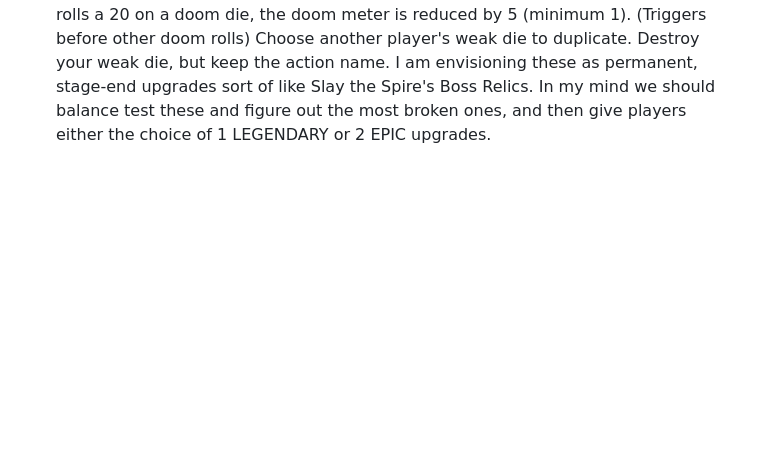
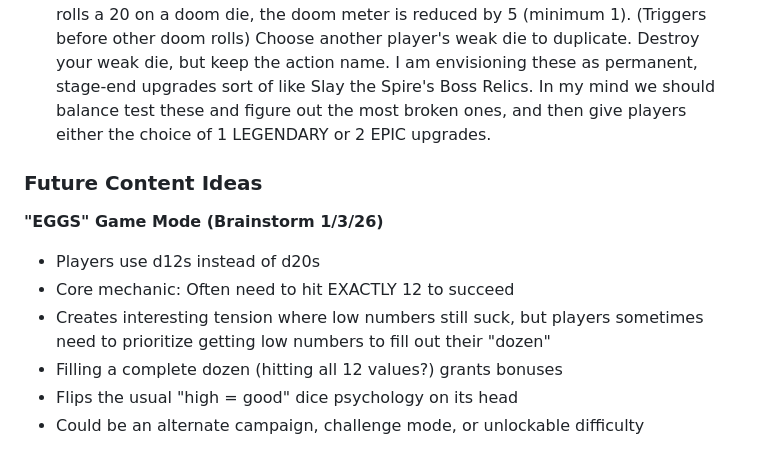
Before and after one commit to preswes14/UNTITLEDDICEGAME, a Markdown page: README.md, the part around the change. Drawn GitHub-style; blank space fills up the shorter version.

Commit message:
deploy: 77e045bf1c3bec95e7290b3c43e04a3a7e0123fc

```diff
--- a/README.md
+++ b/README.md
@@ -436,3 +436,13 @@ Haven't worked out all the details but players will earn a rare resource called
   If this color rolls a 20 on a doom die, the doom meter is reduced by 5 (minimum 1). (Triggers before other doom rolls)
   Choose another player's weak die to duplicate. Destroy your weak die, but keep the action name.
   I am envisioning these as permanent, stage-end upgrades sort of like Slay the Spire's Boss Relics. In my mind we should balance test these and figure out the most broken ones, and then give players either the choice of 1 LEGENDARY or 2 EPIC upgrades.
+
+### Future Content Ideas
+
+**"EGGS" Game Mode (Brainstorm 1/3/26)**
+- Players use d12s instead of d20s
+- Core mechanic: Often need to hit EXACTLY 12 to succeed
+- Creates interesting tension where low numbers still suck, but players sometimes need to prioritize getting low numbers to fill out their "dozen"
+- Filling a complete dozen (hitting all 12 values?) grants bonuses
+- Flips the usual "high = good" dice psychology on its head
+- Could be an alternate campaign, challenge mode, or unlockable difficulty
```
